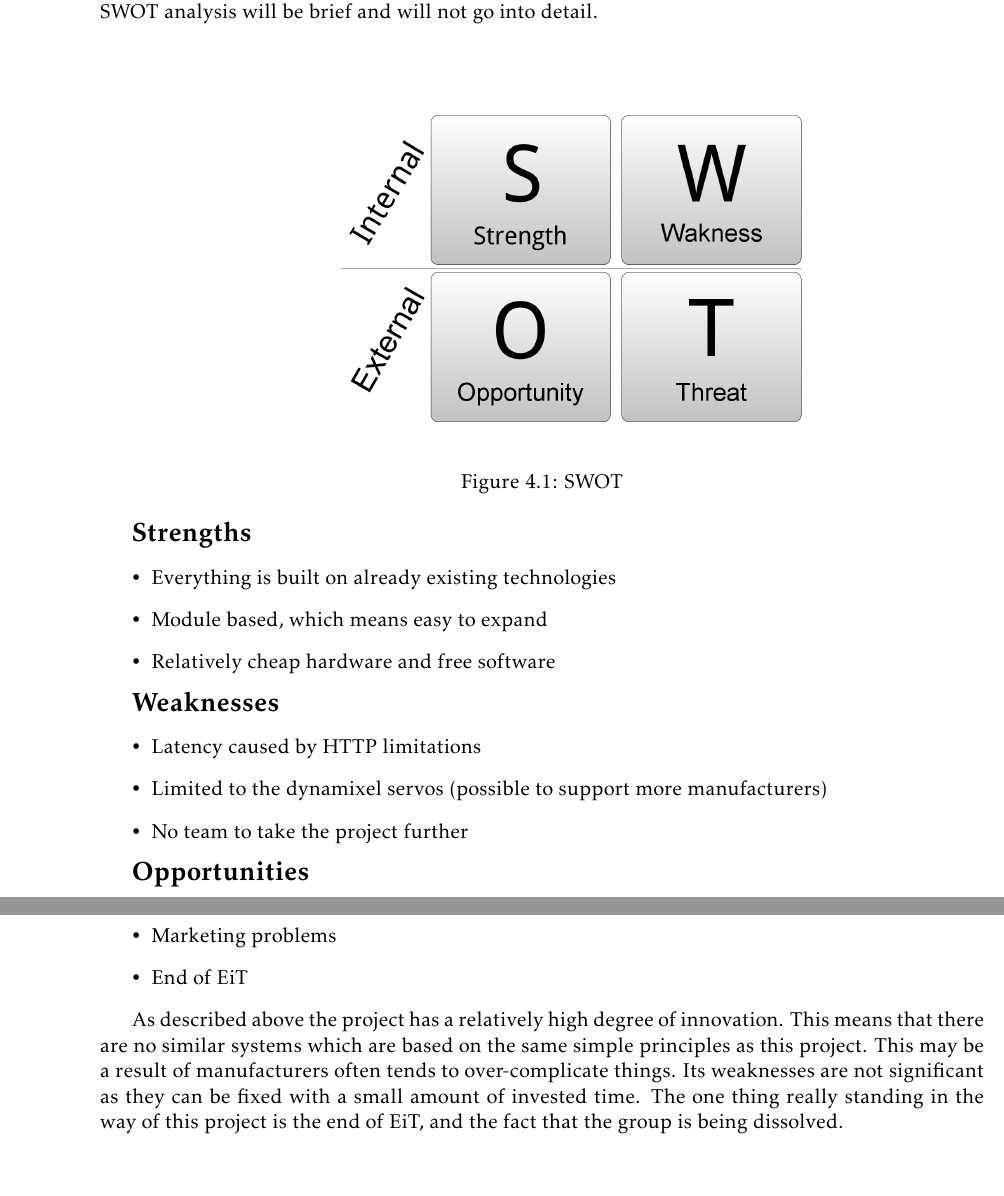
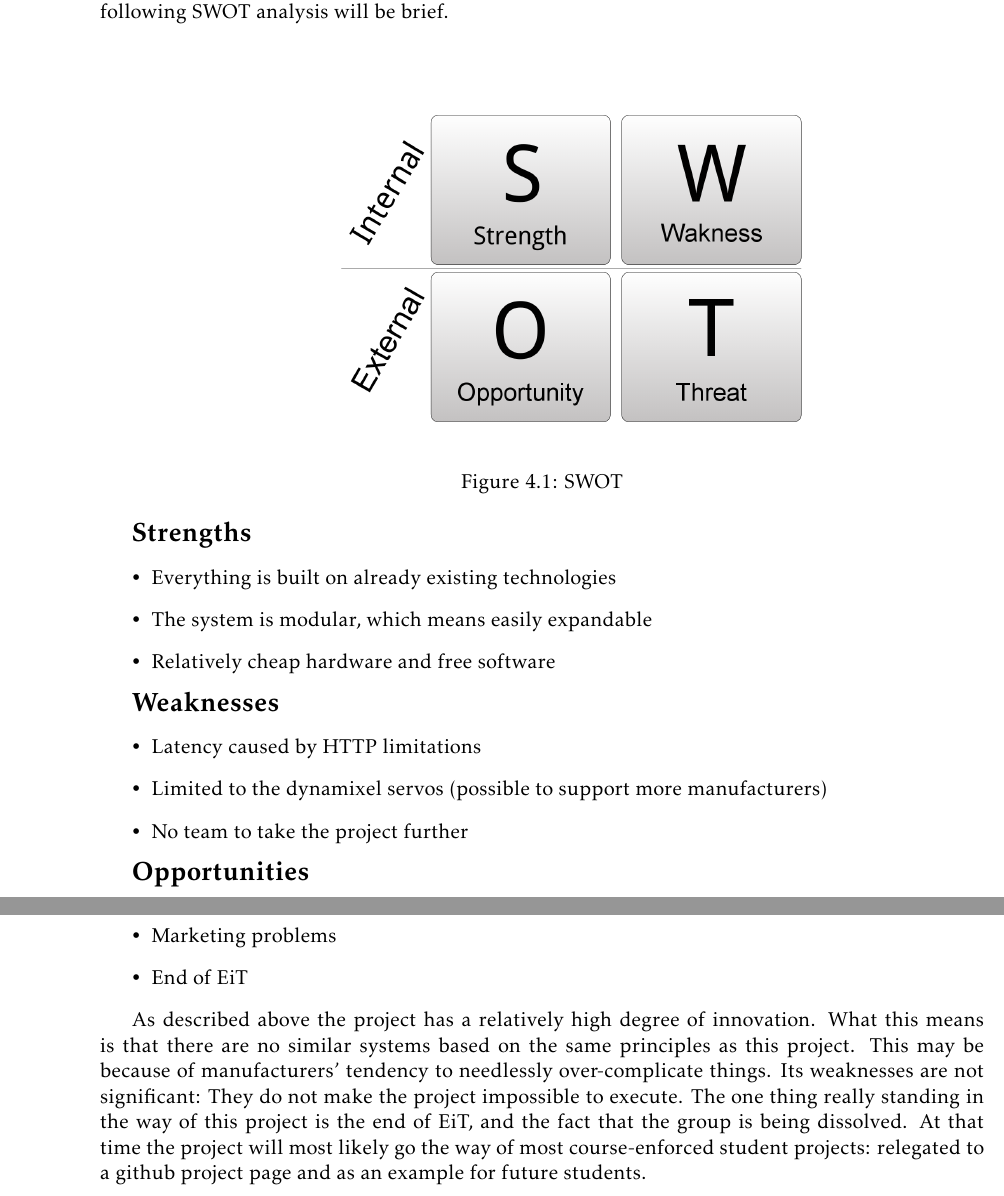
Before and after one commit to tverrkraftig/technical-report, a LaTeX thesis (report.tex, which reads swot/swot.tex): two parts of pages 7 and 8 of 28, joined at a grey line, cut at the place of the change. Compiled offline with pdfLaTeX.

Commit message:
proofread swot/swot.tex

```diff
--- a/swot/swot.tex
+++ b/swot/swot.tex
@@ -40,7 +40,8 @@ The following SWOT analysis will be brief and will not go into detail.
 \end{itemize}
 
 As described above the project has a relatively high degree of innovation.
-This means that there are no similar systems which are based on the same simple principles as this project.
-This may be a result of manufacturers often tends to over-complicate things.
-Its weaknesses are not significant as they can be fixed with a small amount of invested time.
+What this means is that there are no similar systems based on the same principles as this project.
+This may be because of manufacturers' tendency to needlessly over-complicate things.
+Its weaknesses are not significant: They do not make the project impossible to execute.
 The one thing really standing in the way of this project is the end of EiT, and the fact that the group is being dissolved.
+At that time the project will most likely go the way of most course-enforced student projects: relegated to a github project page and as an example for future students.
```
Also changed, not shown: swot/swot.tex (6 more changed lines).
